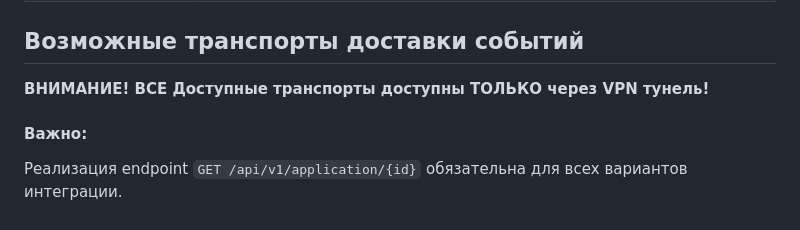
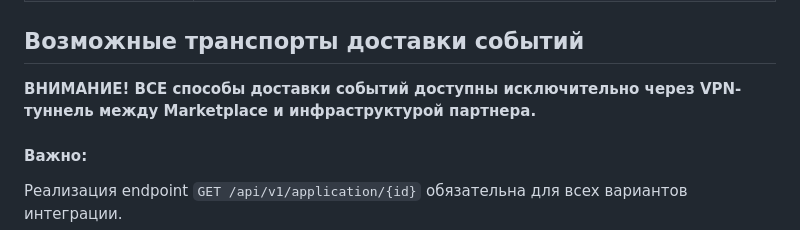
Before and after one commit to VantaFinance/cash, a Markdown page: mfo/mfo.md, the part around the change. Drawn GitHub-style.

Commit message:
Update docs mfo

```diff
--- a/mfo/mfo.md
+++ b/mfo/mfo.md
@@ -18,7 +18,7 @@
 
 ## Возможные транспорты доставки событий
 
-**<span style="color:red">ВНИМАНИЕ! ВСЕ Доступные транспорты доступны ТОЛЬКО через VPN тунель!</span>**
+**<span style="color:red">ВНИМАНИЕ! ВСЕ способы доставки событий доступны исключительно через VPN-туннель между Marketplace и инфраструктурой партнера.</span>**
 
 
 #### Важно:
```
